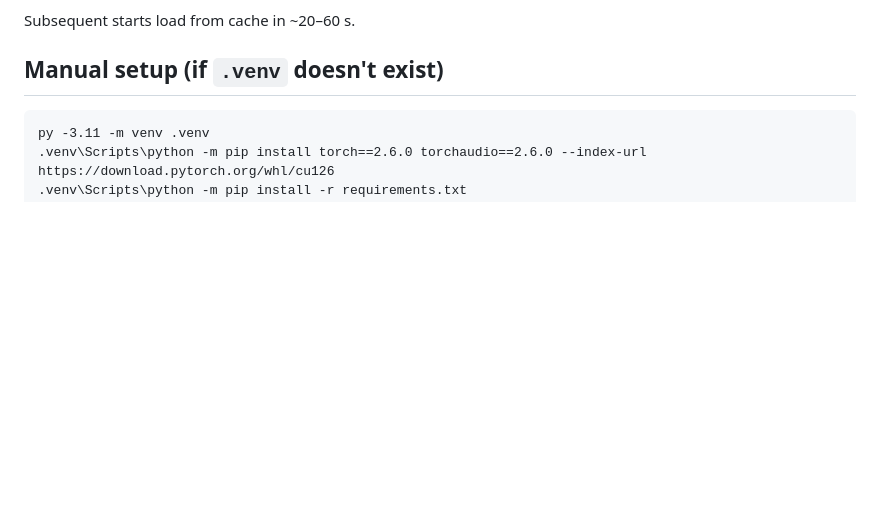
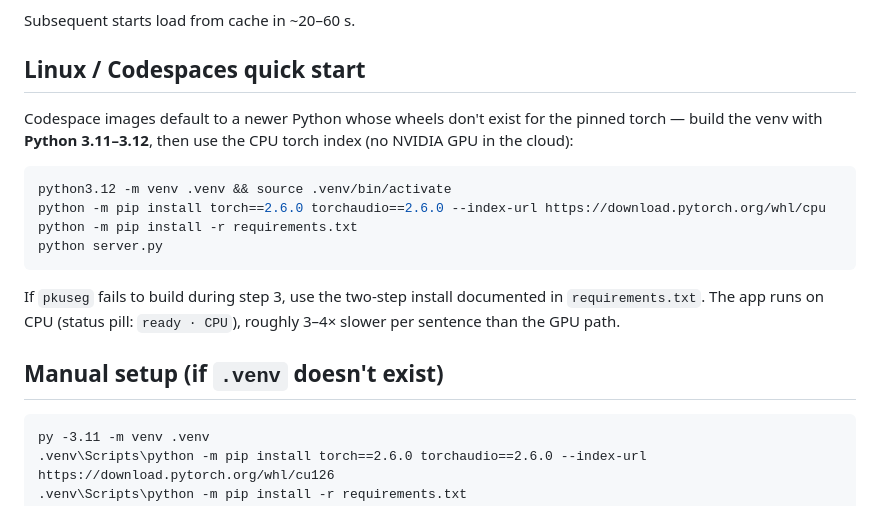
Before and after one commit to slayershark/chatterbox-gui, a Markdown page: README.md, the part around the change. GitHub-like rendering; blank space fills up the shorter version.

Commit message:
README: add Linux/Codespaces quick start section
Documents the Python 3.11-3.12 venv requirement, CPU torch index, and
the pkuseg two-step install for cloud/CI machines.

````diff
--- a/README.md
+++ b/README.md
@@ -19,6 +19,23 @@ First run does three slow things (automatic, one-time):
 3. Downloads the multilingual Chatterbox weights (~2–3 GB) from Hugging Face and loads the engine (CUDA fp16 if the GPU has enough free memory, else CPU).
 
 Subsequent starts load from cache in ~20–60 s.
+
+## Linux / Codespaces quick start
+
+Codespace images default to a newer Python whose wheels don't exist for the
+pinned torch — build the venv with **Python 3.11–3.12**, then use the CPU torch
+index (no NVIDIA GPU in the cloud):
+
+```bash
+python3.12 -m venv .venv && source .venv/bin/activate
+python -m pip install torch==2.6.0 torchaudio==2.6.0 --index-url https://download.pytorch.org/whl/cpu
+python -m pip install -r requirements.txt
+python server.py
+```
+
+If `pkuseg` fails to build during step 3, use the two-step install documented
+in `requirements.txt`. The app runs on CPU (status pill: `ready · CPU`), roughly
+3–4× slower per sentence than the GPU path.
 
 ## Manual setup (if `.venv` doesn't exist)
 
````
